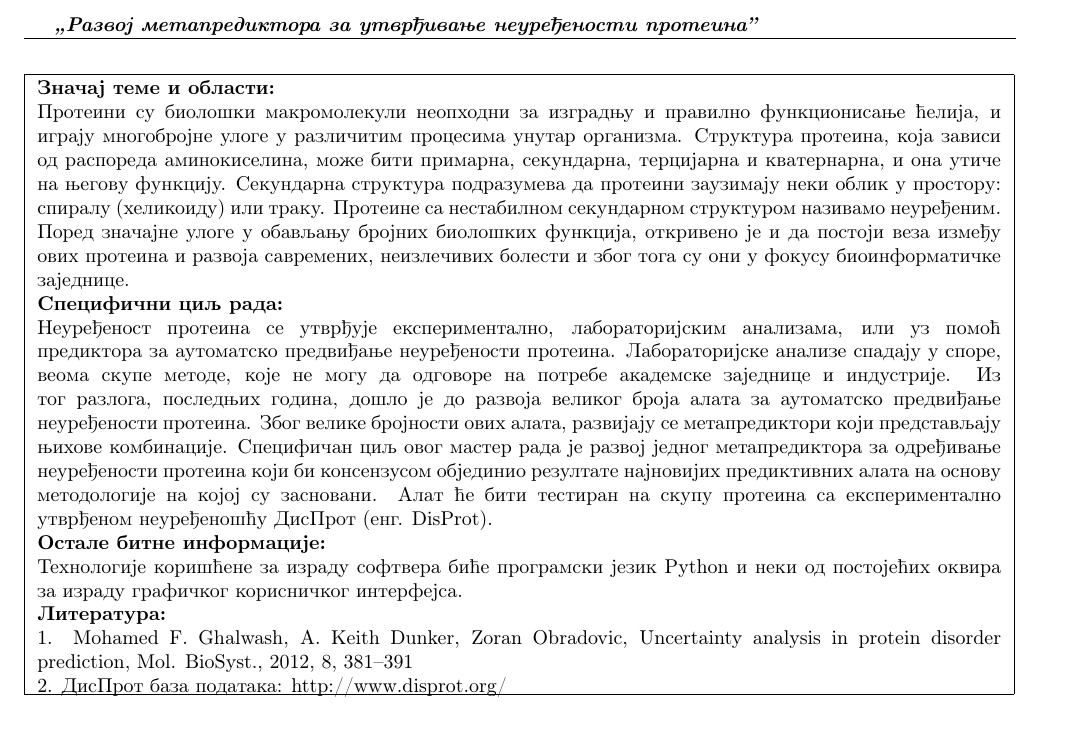
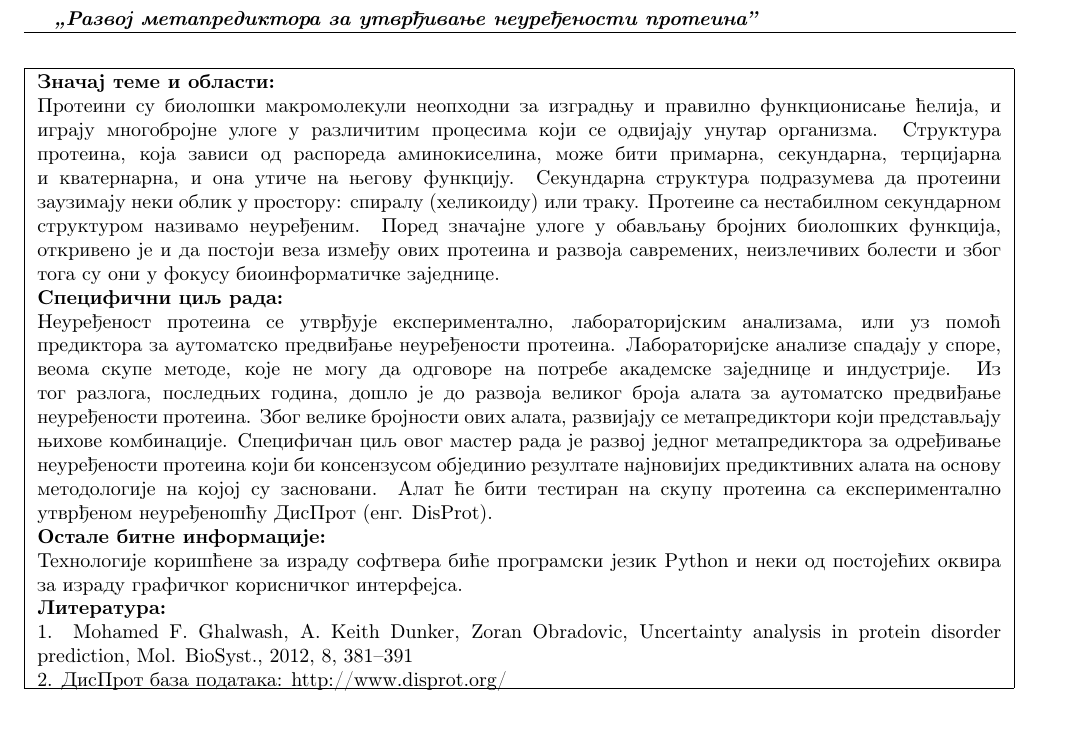
Before and after one commit to UnaStankovic/DisorderProteinsMetapredictor, a LaTeX document (Molba_UnaStankovic.tex): part of the page, cut so that both start at the same text. Compiled offline with pdfLaTeX.

Commit message:
Minor change.

```diff
--- a/Molba_UnaStankovic.tex
+++ b/Molba_UnaStankovic.tex
@@ -45,7 +45,7 @@
 
 % 	Umesto donjeg teksta opisati značaj teme i oblasti	%
 
-Протеини су биолошки макромолекули неопходни за изградњу и правилно функционисање ћелија, и играју многобројне улоге у различитим процесима унутар организма. Структура протеина, која зависи од распореда аминокиселина, може бити примарна, секундарна, терцијарна и кватернарна, и она утиче на његову функцију. Секундарна структура подразумева да протеини заузимају неки облик у простору: спиралу (хеликоиду) или траку.
+Протеини су биолошки макромолекули неопходни за изградњу и правилно функционисање ћелија, и играју многобројне улоге у различитим процесима који се одвијају унутар организма. Структура протеина, која зависи од распореда аминокиселина, може бити примарна, секундарна, терцијарна и кватернарна, и она утиче на његову функцију. Секундарна структура подразумева да протеини заузимају неки облик у простору: спиралу (хеликоиду) или траку.
 %хеликоиду($\alpha$-хеликс, $\pi$-хеликс) или траку ($\beta$-структуру).
 Протеине са нестабилном секундарном структуром називамо неуређеним. Поред значајне улоге у обављању бројних биолошких функција, откривено је и да постоји веза између ових протеина и развоја савремених, неизлечивих болести и због тога су они у фокусу биоинформатичке заједнице.\\
 \textbf{Специфични циљ рада:}
```
Also changed, not shown: Molba_UnaStankovic.pdf.
